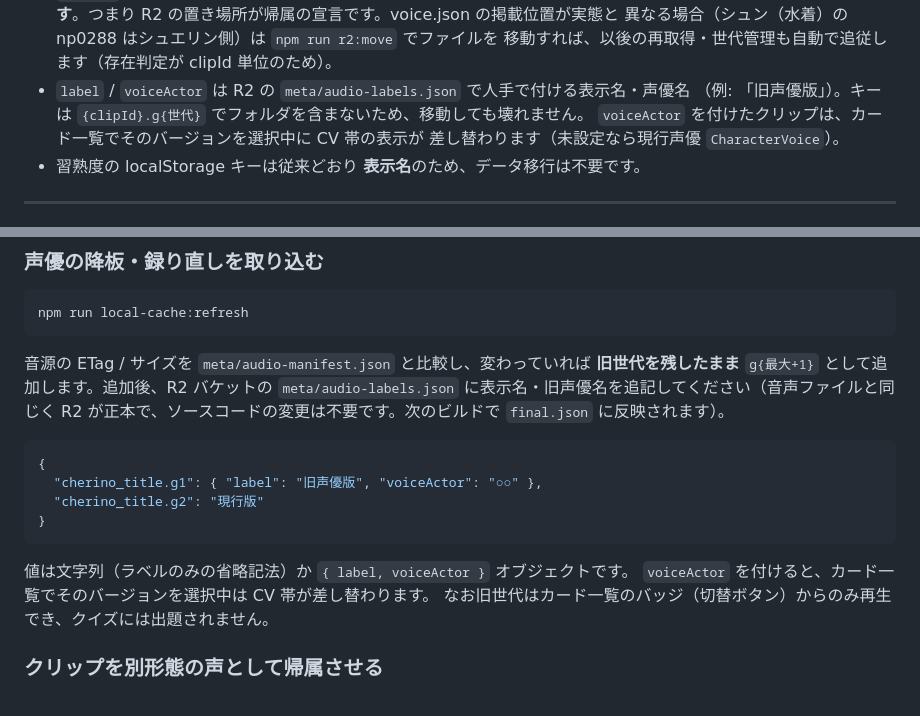
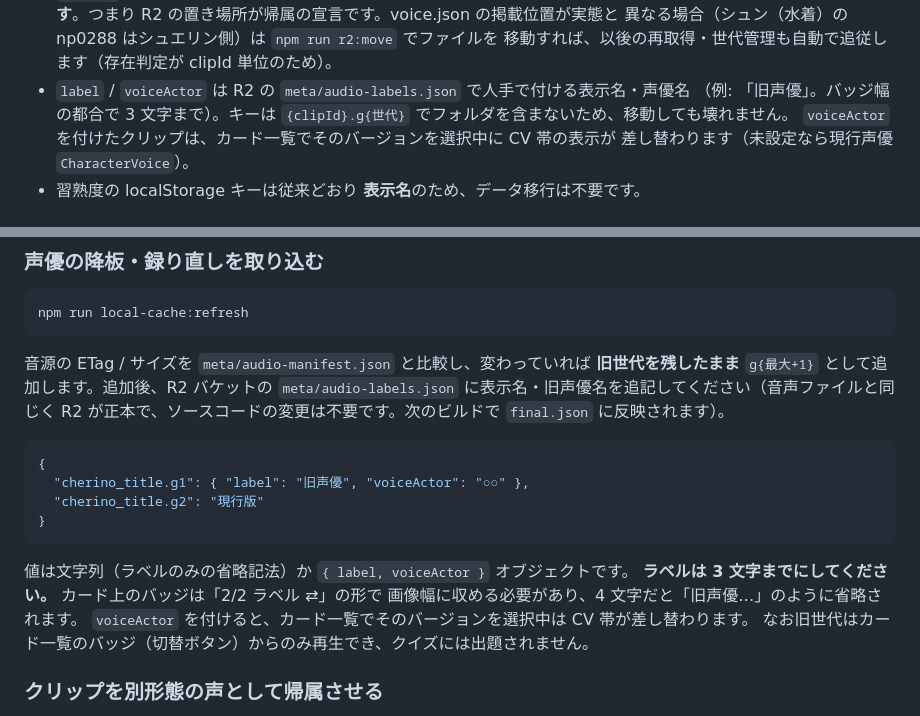
Before and after one commit to Suzu-Gears/bluaka-title-call-quiz, a Markdown page: README.md, 2 parts joined by grey strips. GitHub-like rendering.

Commit message:
docs: 音声バージョンのラベルは3文字までと明記
4文字だとカードのバッジが「旧声優…」と省略される(実測: 4文字97px / 枠87px)。
R2の meta/audio-labels.json も「旧声優版」→「旧声優」に更新済み。

Co-Authored-By: Claude Fable 5 <noreply@anthropic.com>

````diff
--- a/README.md
+++ b/README.md
@@ -258,7 +258,7 @@ gas/
   異なる場合（シュン（水着）の np0288 はシュエリン側）は `npm run r2:move` でファイルを
   移動すれば、以後の再取得・世代管理も自動で追従します（存在判定が clipId 単位のため）。
 - `label` / `voiceActor` は R2 の `meta/audio-labels.json` で人手で付ける表示名・声優名
-  （例: 「旧声優版」）。キーは `{clipId}.g{世代}` でフォルダを含まないため、移動しても壊れません。
+  （例: 「旧声優」。バッジ幅の都合で 3 文字まで）。キーは `{clipId}.g{世代}` でフォルダを含まないため、移動しても壊れません。
   `voiceActor` を付けたクリップは、カード一覧でそのバージョンを選択中に CV 帯の表示が
   差し替わります（未設定なら現行声優 `CharacterVoice`）。
 - 習熟度の localStorage キーは従来どおり **表示名**のため、データ移行は不要です。
@@ -540,12 +540,14 @@ R2 が正本で、ソースコードの変更は不要です。次のビルド
 
 ```json
 {
-  "cherino_title.g1": { "label": "旧声優版", "voiceActor": "○○" },
+  "cherino_title.g1": { "label": "旧声優", "voiceActor": "○○" },
   "cherino_title.g2": "現行版"
 }
 ```
 
 値は文字列（ラベルのみの省略記法）か `{ label, voiceActor }` オブジェクトです。
+**ラベルは 3 文字までにしてください。** カード上のバッジは「2/2 ラベル ⇄」の形で
+画像幅に収める必要があり、4 文字だと「旧声優…」のように省略されます。
 `voiceActor` を付けると、カード一覧でそのバージョンを選択中は CV 帯が差し替わります。
 なお旧世代はカード一覧のバッジ（切替ボタン）からのみ再生でき、クイズには出題されません。
 
````
